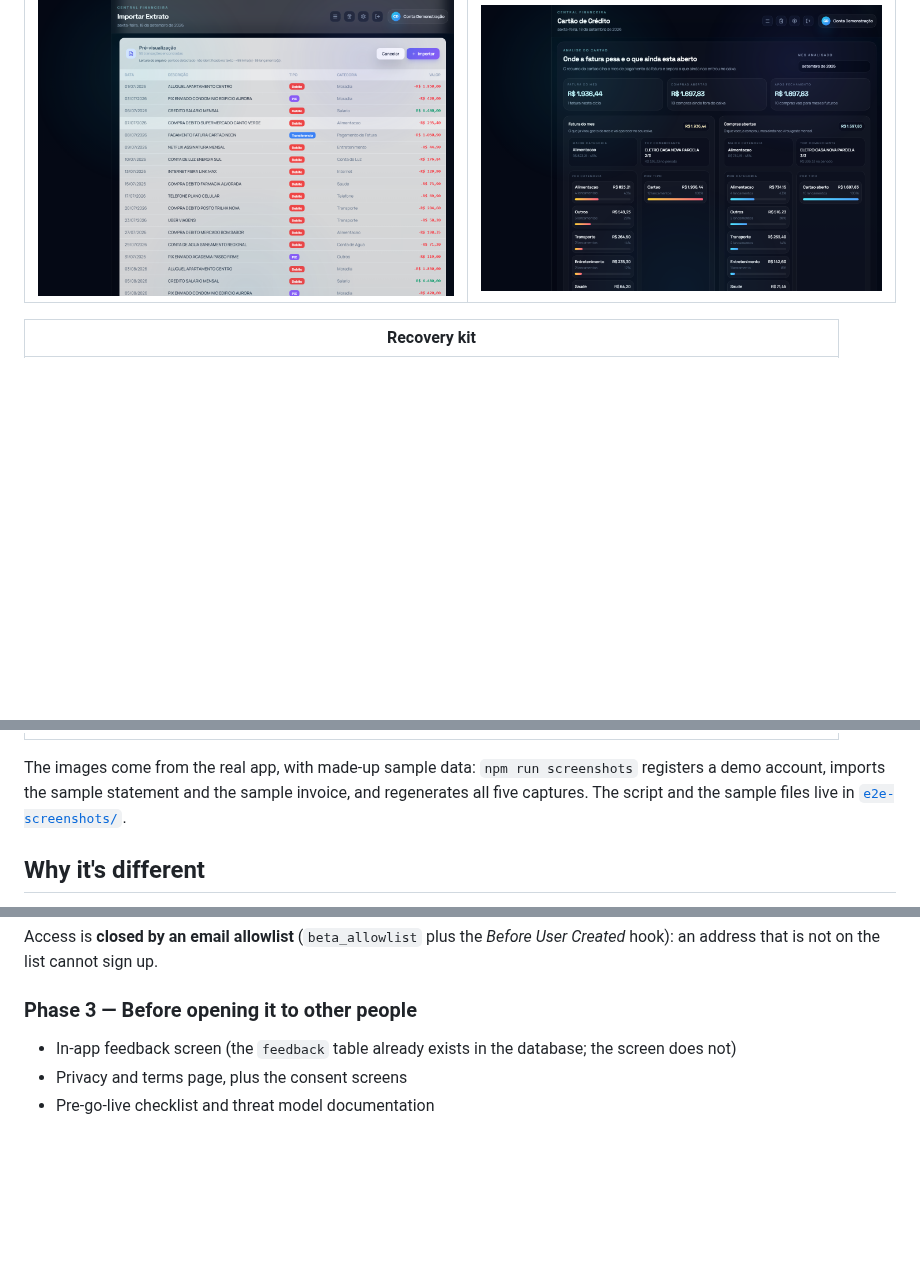
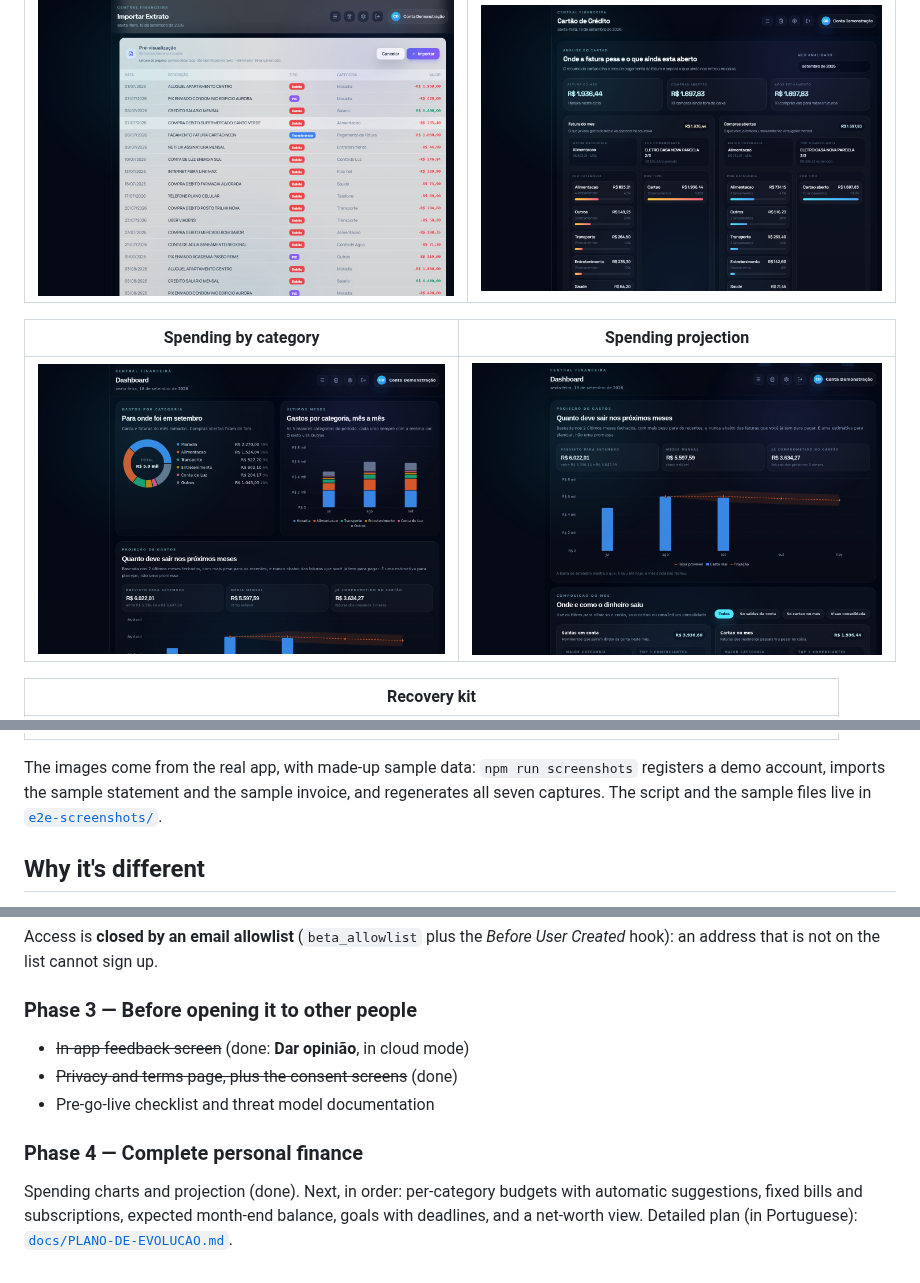
Before and after one commit to Kauaioliveira/financas-pro, a Markdown page: README.en.md, 3 parts joined by grey strips. Rendered like a GitHub page; pictures changed too: docs/screenshots/charts.png (added), docs/screenshots/projection.png (added); blank space fills up the shorter version.

```diff
--- a/README.en.md
+++ b/README.en.md
@@ -18,11 +20,15 @@ The app interface is in Brazilian Portuguese; UI labels below are quoted as they
 |---|---|
 | ![Statement import with automatic categorization](docs/screenshots/import.png) | ![Credit card module](docs/screenshots/credit-card.png) |
 
+| Spending by category | Spending projection |
+|---|---|
+| ![Donut of this month's spending by category and stacked bars for recent months](docs/screenshots/charts.png) | ![Projection for the next 3 months with a likely range](docs/screenshots/projection.png) |
+
 | Recovery kit |
 |---|
 | ![Recovery kit with the 12 words and the kit id](docs/screenshots/recovery-kit.png) |
 
-The images come from the real app, with made-up sample data: `npm run screenshots` registers a demo account, imports the sample statement and the sample invoice, and regenerates all five captures. The script and the sample files live in [`e2e-screenshots/`](e2e-screenshots).
+The images come from the real app, with made-up sample data: `npm run screenshots` registers a demo account, imports the sample statement and the sample invoice, and regenerates all seven captures. The script and the sample files live in [`e2e-screenshots/`](e2e-screenshots).
 
 ## Why it's different
 
@@ -282,6 +290,10 @@ Access is **closed by an email allowlist** (`beta_allowlist` plus the *Before Us
 
 ### Phase 3 — Before opening it to other people
 
-- In-app feedback screen (the `feedback` table already exists in the database; the screen does not)
-- Privacy and terms page, plus the consent screens
+- ~~In-app feedback screen~~ (done: **Dar opinião**, in cloud mode)
+- ~~Privacy and terms page, plus the consent screens~~ (done)
 - Pre-go-live checklist and threat model documentation
+
+### Phase 4 — Complete personal finance
+
+Spending charts and projection (done). Next, in order: per-category budgets with automatic suggestions, fixed bills and subscriptions, expected month-end balance, goals with deadlines, and a net-worth view. Detailed plan (in Portuguese): [`docs/PLANO-DE-EVOLUCAO.md`](docs/PLANO-DE-EVOLUCAO.md).
```
Also changed, not shown: other parts of README.en.md (+4 -0 lines), CHANGELOG.md (+4 -0 lines), README.md (+16 -3 lines), docs/PLANO-DE-EVOLUCAO.md (added, +53 -0 lines), 1 other file.
